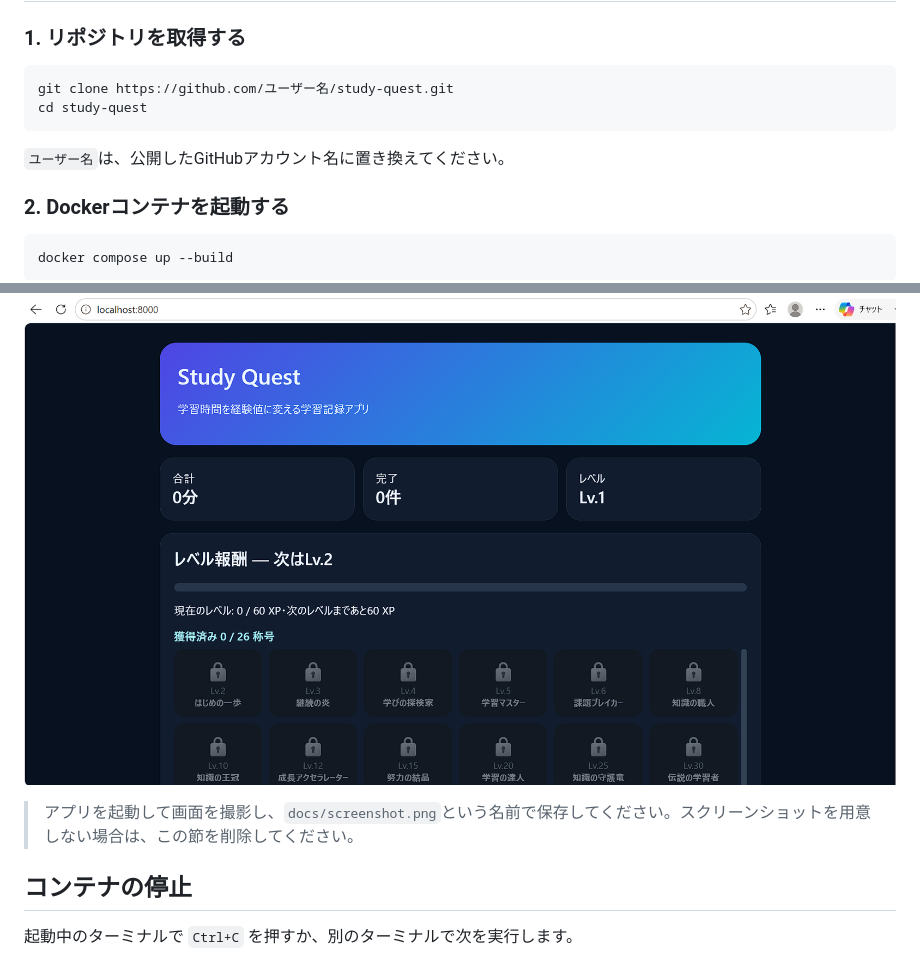
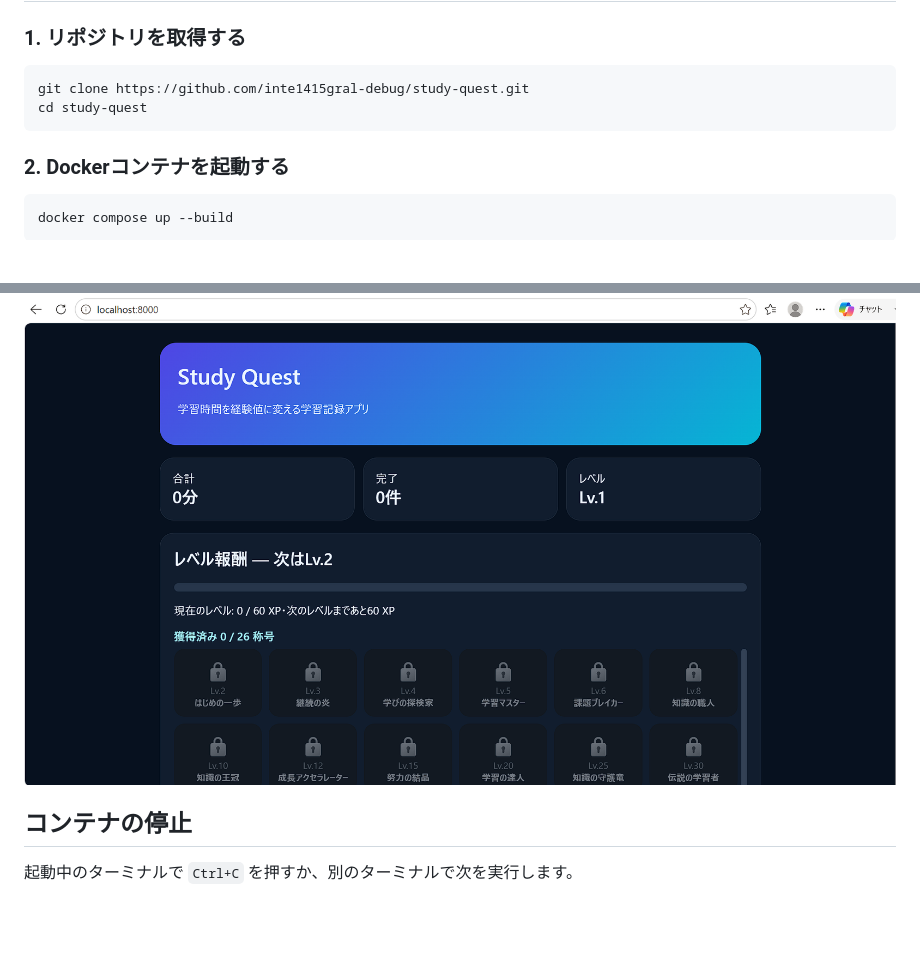
Before and after one commit to inte1415gral-debug/study-quest, a Markdown page: README.md, 2 parts joined by grey strips. Drawn GitHub-style; blank space fills up the shorter version.

Commit message:
Update README and add screenshot

````diff
--- a/README.md
+++ b/README.md
@@ -48,11 +48,9 @@
 ### 1. リポジトリを取得する
 
 ```bash
-git clone https://github.com/ユーザー名/study-quest.git
+git clone https://github.com/inte1415gral-debug/study-quest.git
 cd study-quest
 ```
-
-`ユーザー名`は、公開したGitHubアカウント名に置き換えてください。
 
 ### 2. Dockerコンテナを起動する
 
@@ -105,9 +103,6 @@ http://localhost:8000/health
 ## 動作画面
 
 ![Study Questの動作画面](docs/screenshot.png)
-
-> アプリを起動して画面を撮影し、`docs/screenshot.png`という名前で保存してください。スクリーンショットを用意しない場合は、この節を削除してください。
-
 ## コンテナの停止
 
 起動中のターミナルで `Ctrl+C` を押すか、別のターミナルで次を実行します。
````
